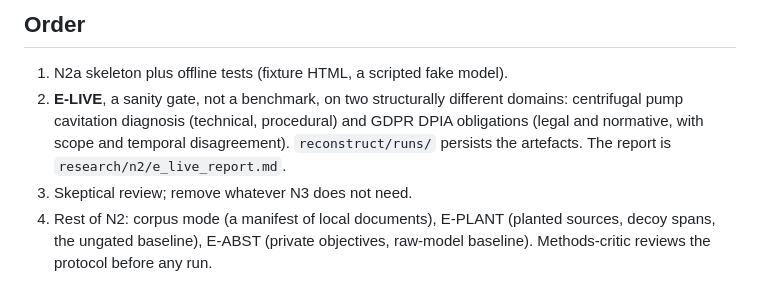
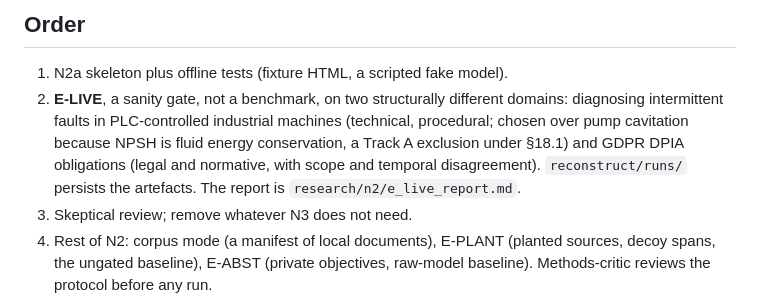
Before and after one commit to AdamKrysztopa/edu_proj, a Markdown page: docs/plans/n2a-walking-skeleton.md, the part around the change. Drawn GitHub-style.

```diff
--- a/docs/plans/n2a-walking-skeleton.md
+++ b/docs/plans/n2a-walking-skeleton.md
@@ -29,7 +29,7 @@ A sibling uv package, `reconstruct/`, depends on `residual` by path. Decision 00
 ## Order
 
 1. N2a skeleton plus offline tests (fixture HTML, a scripted fake model).
-2. **E-LIVE**, a sanity gate, not a benchmark, on two structurally different domains: centrifugal pump cavitation diagnosis (technical, procedural) and GDPR DPIA obligations (legal and normative, with scope and temporal disagreement). `reconstruct/runs/` persists the artefacts. The report is `research/n2/e_live_report.md`.
+2. **E-LIVE**, a sanity gate, not a benchmark, on two structurally different domains: diagnosing intermittent faults in PLC-controlled industrial machines (technical, procedural; chosen over pump cavitation because NPSH is fluid energy conservation, a Track A exclusion under §18.1) and GDPR DPIA obligations (legal and normative, with scope and temporal disagreement). `reconstruct/runs/` persists the artefacts. The report is `research/n2/e_live_report.md`.
 3. Skeptical review; remove whatever N3 does not need.
 4. Rest of N2: corpus mode (a manifest of local documents), E-PLANT (planted sources, decoy spans, the ungated baseline), E-ABST (private objectives, raw-model baseline). Methods-critic reviews the protocol before any run.
 
```
Also changed, not shown: docs/lessons.md (+6 -0 lines), docs/n2-eplant-eabst-protocol.md (added, +180 -0 lines).
